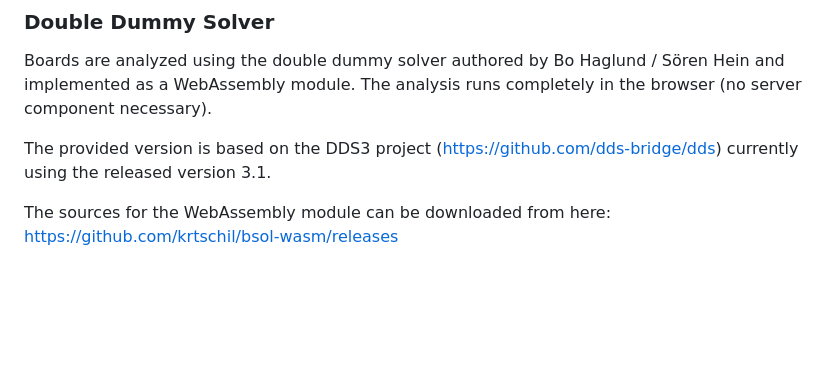
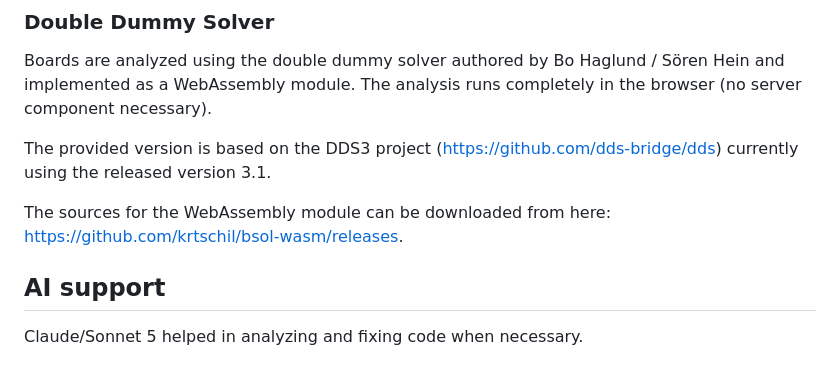
Before and after one commit to krtschil/BSOL, a Markdown page: README.md, the part around the change. Drawn GitHub-style; blank space fills up the shorter version.

Commit message:
README amended

```diff
--- a/README.md
+++ b/README.md
@@ -73,4 +73,7 @@ The analysis runs completely in the browser (no server component necessary).
 
 The provided version is based on the DDS3 project (https://github.com/dds-bridge/dds) currently using the released version 3.1.
 
-The sources for the WebAssembly module can be downloaded from here: https://github.com/krtschil/bsol-wasm/releases
+The sources for the WebAssembly module can be downloaded from here: https://github.com/krtschil/bsol-wasm/releases.
+
+## AI support
+Claude/Sonnet 5 helped in analyzing and fixing code when necessary.
```
